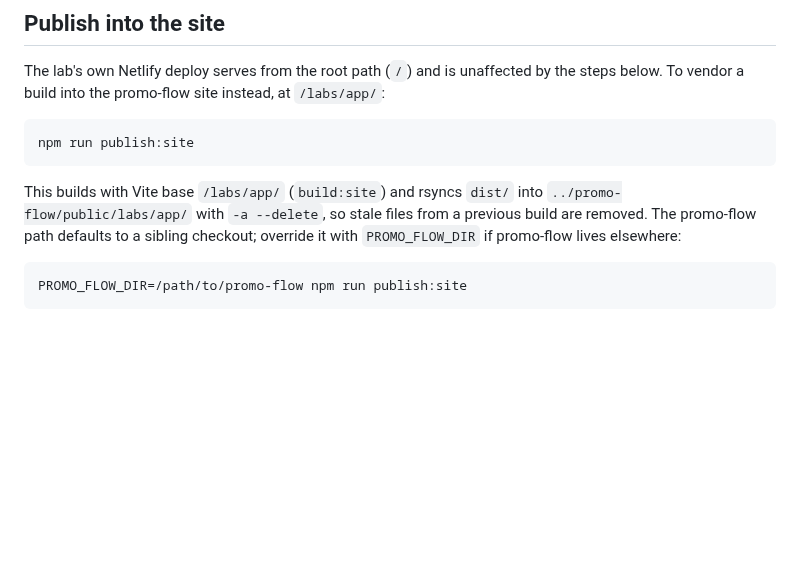
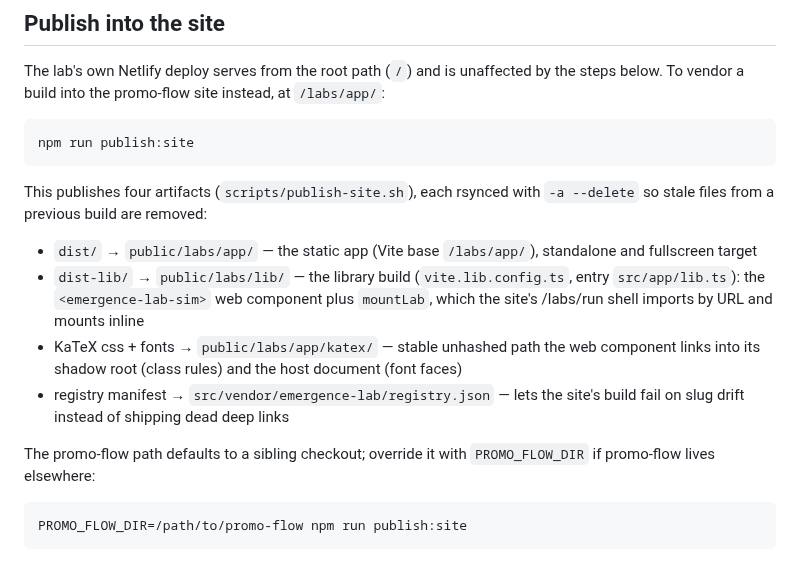
Before and after one commit to aw-pr/emergence-lab, a Markdown page: README.md, the part around the change. GitHub-like rendering; blank space fills up the shorter version.

Commit message:
docs(readme): describe the four-artifact site publish
Claude-Session: https://claude.ai/code/session_01PRzQNpWsu4UxfJcDhBYjyx

````diff
--- a/README.md
+++ b/README.md
@@ -65,10 +65,22 @@ by the steps below. To vendor a build into the promo-flow site instead, at
 npm run publish:site
 ```
 
-This builds with Vite base `/labs/app/` (`build:site`) and rsyncs `dist/` into
-`../promo-flow/public/labs/app/` with `-a --delete`, so stale files from a
-previous build are removed. The promo-flow path defaults to a sibling
-checkout; override it with `PROMO_FLOW_DIR` if promo-flow lives elsewhere:
+This publishes four artifacts (`scripts/publish-site.sh`), each rsynced with
+`-a --delete` so stale files from a previous build are removed:
+
+- `dist/` → `public/labs/app/` — the static app (Vite base `/labs/app/`),
+  standalone and fullscreen target
+- `dist-lib/` → `public/labs/lib/` — the library build (`vite.lib.config.ts`,
+  entry `src/app/lib.ts`): the `<emergence-lab-sim>` web component plus
+  `mountLab`, which the site's /labs/run shell imports by URL and mounts inline
+- KaTeX css + fonts → `public/labs/app/katex/` — stable unhashed path the web
+  component links into its shadow root (class rules) and the host document
+  (font faces)
+- registry manifest → `src/vendor/emergence-lab/registry.json` — lets the
+  site's build fail on slug drift instead of shipping dead deep links
+
+The promo-flow path defaults to a sibling checkout; override it with
+`PROMO_FLOW_DIR` if promo-flow lives elsewhere:
 
 ```bash
 PROMO_FLOW_DIR=/path/to/promo-flow npm run publish:site
````
